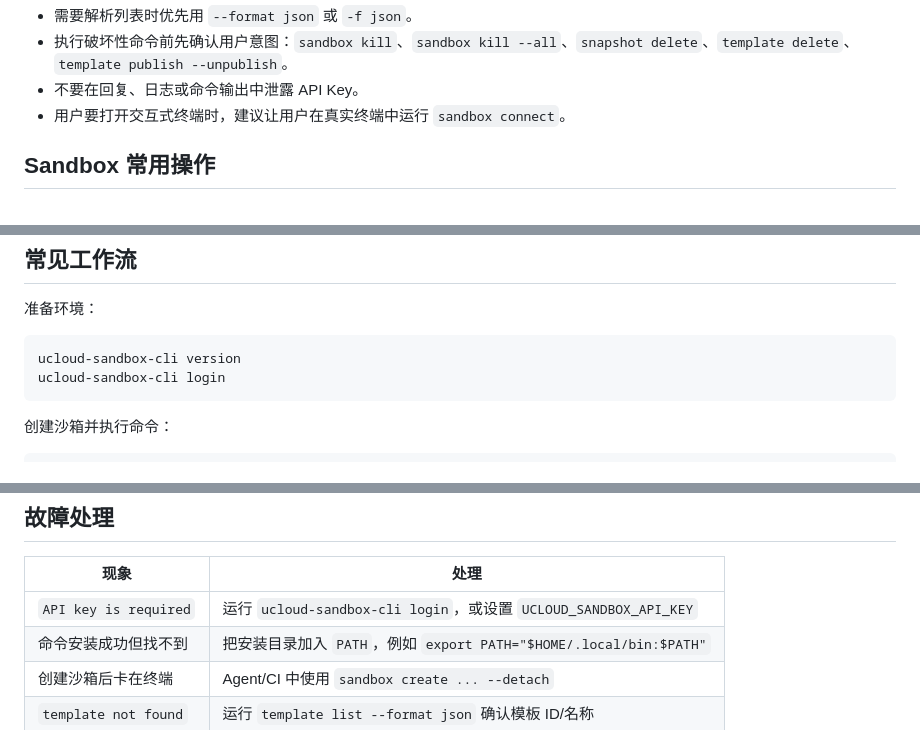
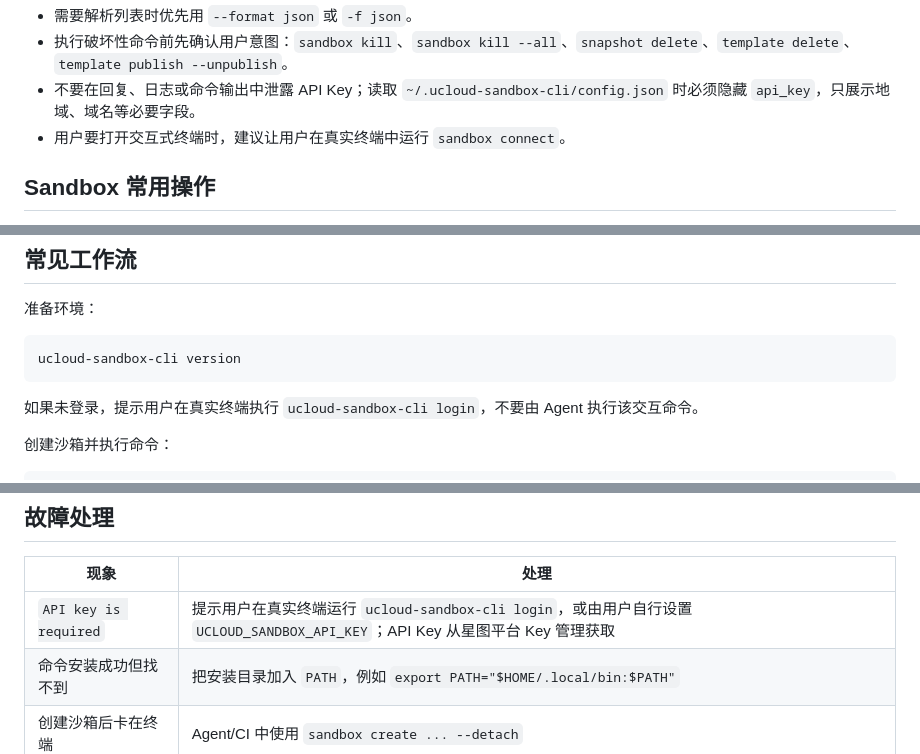
Before and after one commit to ucloud/ucloud-sandbox-cli, a Markdown page: skills/ucloud-sandbox/SKILL.md, 3 parts joined by grey strips. GitHub-like rendering.

````diff
--- a/skills/ucloud-sandbox/SKILL.md
+++ b/skills/ucloud-sandbox/SKILL.md
@@ -209,6 +249,6 @@ ucloud-sandbox-cli logout
 - 需要解析列表时优先用 `--format json` 或 `-f json`。
 - 执行破坏性命令前先确认用户意图：`sandbox kill`、`sandbox kill --all`、`snapshot delete`、`template delete`、`template publish --unpublish`。
-- 不要在回复、日志或命令输出中泄露 API Key。
+- 不要在回复、日志或命令输出中泄露 API Key；读取 `~/.ucloud-sandbox-cli/config.json` 时必须隐藏 `api_key`，只展示地域、域名等必要字段。
 - 用户要打开交互式终端时，建议让用户在真实终端中运行 `sandbox connect`。
 
 ## Sandbox 常用操作
@@ -359,8 +399,9 @@ ucloud-sandbox-cli template delete --select
 
 ```bash
 ucloud-sandbox-cli version
-ucloud-sandbox-cli login
 ```
+
+如果未登录，提示用户在真实终端执行 `ucloud-sandbox-cli login`，不要由 Agent 执行该交互命令。
 
 创建沙箱并执行命令：
 
@@ -392,7 +433,7 @@ ucloud-sandbox-cli sandbox create <template-id-or-name> --detach
 
 | 现象 | 处理 |
 | --- | --- |
-| `API key is required` | 运行 `ucloud-sandbox-cli login`，或设置 `UCLOUD_SANDBOX_API_KEY` |
+| `API key is required` | 提示用户在真实终端运行 `ucloud-sandbox-cli login`，或由用户自行设置 `UCLOUD_SANDBOX_API_KEY`；API Key 从星图平台 Key 管理获取 |
 | 命令安装成功但找不到 | 把安装目录加入 `PATH`，例如 `export PATH="$HOME/.local/bin:$PATH"` |
 | 创建沙箱后卡在终端 | Agent/CI 中使用 `sandbox create ... --detach` |
 | `template not found` | 运行 `template list --format json` 确认模板 ID/名称 |
````
Also changed, not shown: other parts of skills/ucloud-sandbox/SKILL.md (+56 -16 lines).
